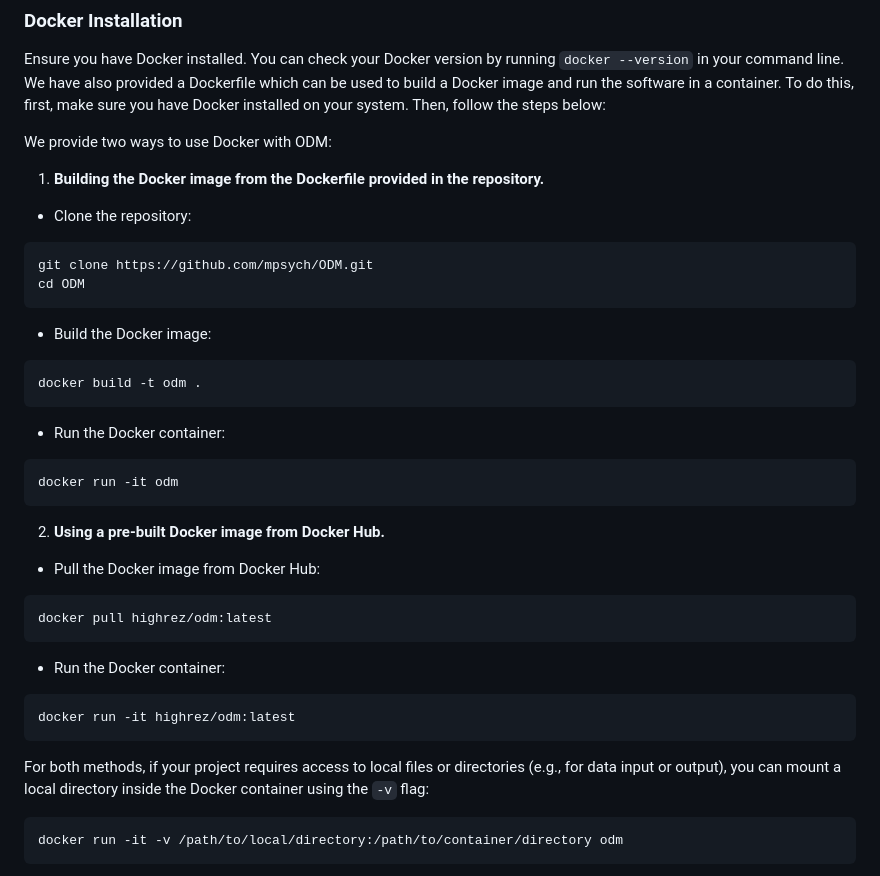
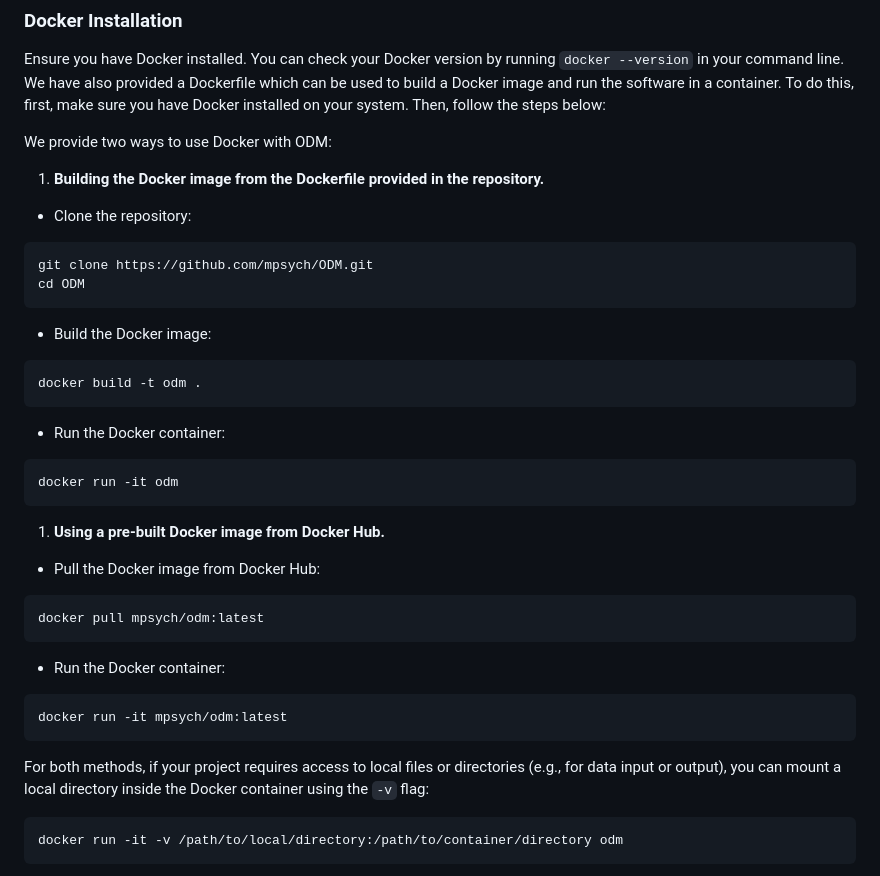
Before and after one commit to mpsych/ODM, a Markdown page: README.md, the part around the change. Drawn GitHub-style.

Commit message:
updated docker hub to new account with username mpsych for consistency.

````diff
--- a/README.md
+++ b/README.md
@@ -56,45 +56,44 @@ conda activate ODM
 
 Ensure you have Docker installed. You can check your Docker version by running `docker --version` in your command line. We have also provided a Dockerfile which can be used to build a Docker image and run the software in a container. To do this, first, make sure you have Docker installed on your system. Then, follow the steps below:
 
-
 We provide two ways to use Docker with ODM:
 
 1. **Building the Docker image from the Dockerfile provided in the repository.**
 
-* Clone the repository:
+- Clone the repository:
 
 ```bash
 git clone https://github.com/mpsych/ODM.git
 cd ODM
 ```
 
-* Build the Docker image:
+- Build the Docker image:
 
 ```bash
 docker build -t odm .
 ```
-* Run the Docker container:
+
+- Run the Docker container:
 
 ```bash
 docker run -it odm
 ```
 
-2. **Using a pre-built Docker image from Docker Hub.**
+1. **Using a pre-built Docker image from Docker Hub.**
 
-* Pull the Docker image from Docker Hub:
+- Pull the Docker image from Docker Hub:
 
 ```bash
-docker pull highrez/odm:latest
+docker pull mpsych/odm:latest
 ```
 
-* Run the Docker container:
+- Run the Docker container:
 
 ```bash
-docker run -it highrez/odm:latest
+docker run -it mpsych/odm:latest
 ```
 
 For both methods, if your project requires access to local files or directories (e.g., for data input or output), you can mount a local directory inside the Docker container using the `-v` flag:
-
 
 ```bash
 docker run -it -v /path/to/local/directory:/path/to/container/directory odm
````
